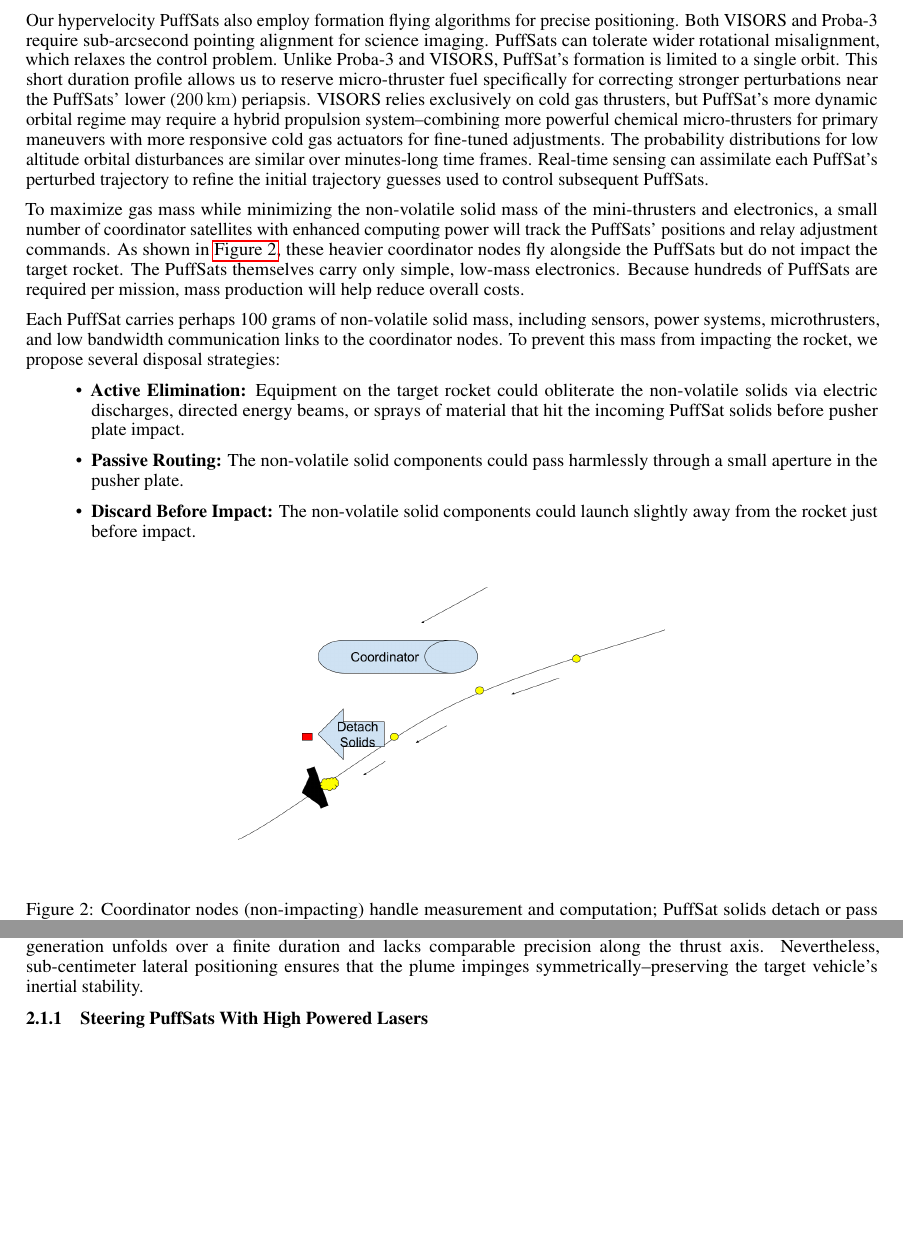
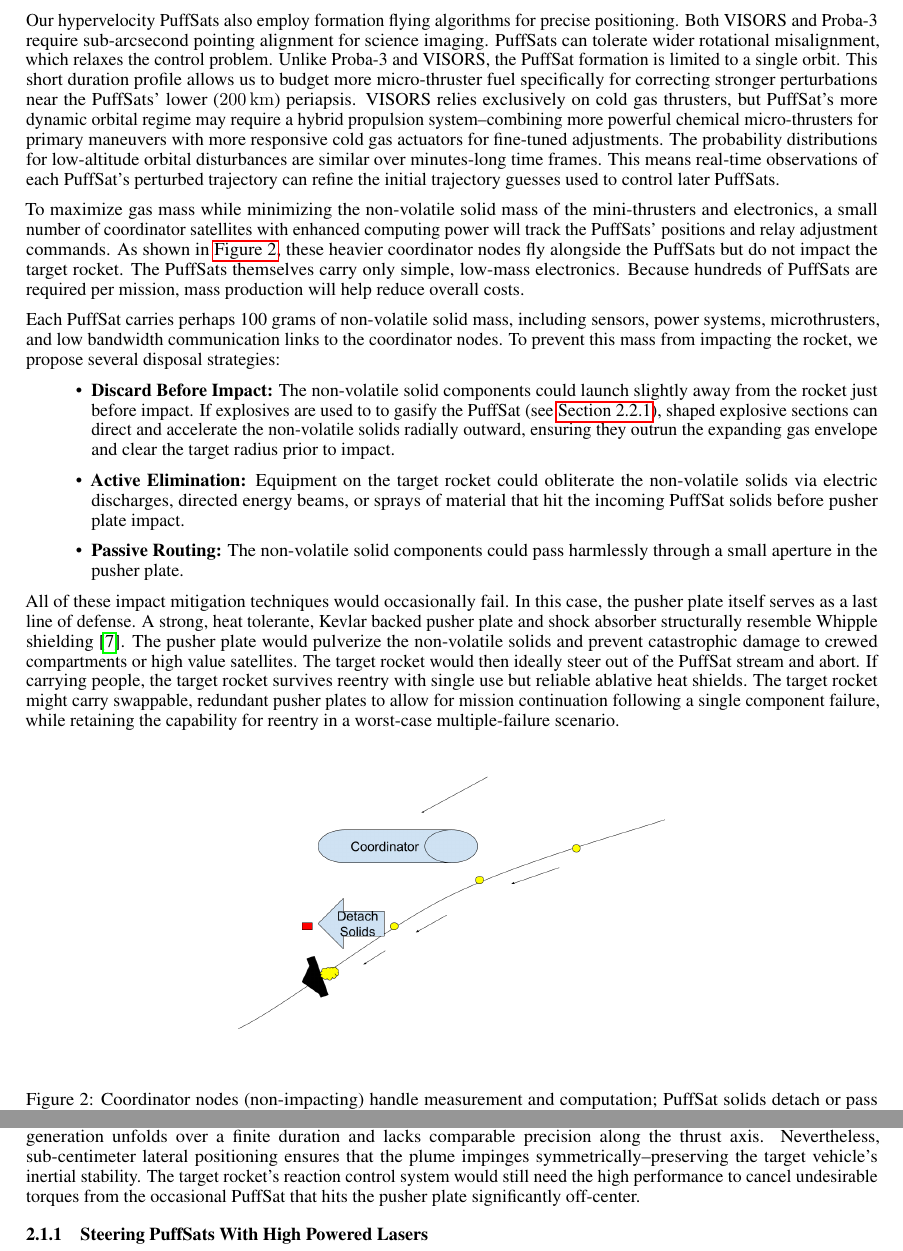
Before and after one commit to katzseth22202/Balloon-Pulse-Propulsion, a LaTeX paper (templateArxiv.tex): two parts of pages 6 and 7 of 27, joined at a grey line, cut so that both start at the same text, the shorter picture padded with empty space. Compiled offline with pdfLaTeX.

Commit message:
Updates from Overleaf

```diff
--- a/templateArxiv.tex
+++ b/templateArxiv.tex
@@ -126,16 +126,18 @@ This speculative white paper presents a preliminary back of the envelope analysi
 \subsection{Navigation For PuffSat Pulsed Propulsion}\label{sec:neural_navigation}
 Millimeter-accuracy CubeSat formation flying is rapidly advancing. The European Space Agency's (ESA) Proba-3 mission recently demonstrated this capability by creating artificial solar eclipses with a precise two satellite formation \cite{esa_proba_3}. The Stanford Space Rendezvous Laboratory's VISORS mission \cite{guffanti2023autonomous}, nearing flight readiness (as of August 2025), will showcase millimeter-precision formation flying with 6U CubeSats for 10-second durations at a \SI{600}{\kilo\meter} altitude \cite{visors_formation_flying}.
 
-Our hypervelocity PuffSats also employ formation flying algorithms for precise positioning.    Both VISORS and Proba-3 require sub-arcsecond pointing alignment for science imaging.   PuffSats can tolerate wider rotational misalignment, which relaxes the control problem.  Unlike Proba-3 and VISORS, PuffSat’s formation is limited to a single orbit. This short duration profile allows us to reserve micro-thruster fuel specifically for correcting stronger perturbations near the PuffSats' lower (\SI{200}{\kilo\meter}) periapsis. VISORS relies exclusively on cold gas thrusters, but PuffSat’s more dynamic orbital regime may require a hybrid propulsion system--combining more powerful chemical micro-thrusters for primary maneuvers with more responsive cold gas actuators for fine-tuned adjustments.  The probability distributions for low altitude orbital disturbances are similar over minutes-long time frames. Real-time sensing can assimilate each PuffSat’s perturbed trajectory to refine the initial trajectory guesses used to control subsequent PuffSats.
+Our hypervelocity PuffSats also employ formation flying algorithms for precise positioning.    Both VISORS and Proba-3 require sub-arcsecond pointing alignment for science imaging.   PuffSats can tolerate wider rotational misalignment, which relaxes the control problem.  Unlike Proba-3 and VISORS, the PuffSat formation is limited to a single orbit. This short duration profile allows us to budget more micro-thruster fuel specifically for correcting stronger perturbations near the PuffSats' lower (\SI{200}{\kilo\meter}) periapsis. VISORS relies exclusively on cold gas thrusters, but PuffSat’s more dynamic orbital regime may require a hybrid propulsion system--combining more powerful chemical micro-thrusters for primary maneuvers with more responsive cold gas actuators for fine-tuned adjustments.  The probability distributions for low-altitude orbital disturbances are similar over minutes-long time frames. This means real-time observations of each PuffSat’s perturbed trajectory can refine the initial trajectory guesses used to control later PuffSats.
 
 To maximize gas mass while minimizing the non-volatile solid mass of the mini-thrusters and electronics, a small number of coordinator satellites with enhanced computing power will track the PuffSats' positions and relay adjustment commands. As shown in \autoref{fig:coordinator-nodes}, these heavier coordinator nodes fly alongside the PuffSats but do not impact the target rocket. The PuffSats themselves carry only simple, low-mass electronics. Because hundreds of PuffSats are required per mission, mass production will help reduce overall costs.
 
 Each PuffSat carries perhaps 100 grams of non-volatile solid mass, including sensors, power systems, microthrusters, and low bandwidth communication links to the coordinator nodes. To prevent this mass from impacting the rocket, we propose several disposal strategies:
 \begin{itemize}
+    \item \textbf{Discard Before Impact:}  The non-volatile solid components could launch slightly away from the rocket just before impact. If explosives are used to to gasify the PuffSat (see \autoref{sec:explosive_puffsat}), shaped explosive sections can direct and accelerate the non-volatile solids radially outward, ensuring they outrun the expanding gas envelope and clear the target radius prior to impact.  \label{item:discard_before_impact}
     \item \textbf{Active Elimination:} Equipment on the target rocket could obliterate the non-volatile solids via electric discharges, directed energy beams, or sprays of material that hit the incoming PuffSat solids before pusher plate impact.
     \item \textbf{Passive Routing:} The non-volatile solid components could pass harmlessly through a small aperture in the pusher plate.
-    \item \textbf{Discard Before Impact:}  The non-volatile solid components could launch slightly away from the rocket just before impact. \label{item:discard_before_impact}
 \end{itemize}
+
+All of these impact mitigation techniques would occasionally fail.  In this case, the pusher plate itself serves as a last line of defense.   A strong, heat tolerante, Kevlar backed pusher plate and shock absorber structurally resemble  Whipple shielding \cite{whipple_shield}.  The pusher plate would pulverize the non-volatile solids and prevent catastrophic damage to crewed compartments or high value satellites.  The target rocket would then ideally steer out of the PuffSat stream and abort.  If carrying people, the target rocket survives reentry with single use but reliable ablative heat shields.  The target rocket might carry swappable, redundant pusher plates to allow for mission continuation following a single component failure, while retaining the capability for reentry in a  worst-case multiple-failure scenario.
 
 \begin{figure}[htpb]
     \centering
@@ -150,7 +152,7 @@ PuffSat interceptions, however, may occur near low periapsis in denser atmospher
 
 Verifiable, data-efficient, interpretable techniques like model predictive control (MPC) can replan trajectories to correct for momentum prediction errors after PuffSat impacts.  Neural networks can  warm start conventional tools with good initial guesses to reduce solve times, \cite{guffanti2024transformerstrajectoryoptimizationapplication} especially when there are many real-time constraints  \cite{briden_constraint}.  However, the control law itself could remain grounded in well-understood optimization and stability guarantees.     Additionally, reinforcement learning shows promise for developing fast space trajectory recovery algorithms for anomalies like lost PuffSats \ \cite{zavoli2021reinforcement}.
 
-While PuffSat navigation enables millimeter-scale centering in front of the pusher plate prior to detonation, gas generation unfolds over a finite duration and lacks comparable precision along the thrust axis. Nevertheless, sub-centimeter lateral positioning ensures that the plume impinges symmetrically--preserving the target vehicle’s inertial stability.
+While PuffSat navigation enables millimeter-scale centering in front of the pusher plate prior to detonation, gas generation unfolds over a finite duration and lacks comparable precision along the thrust axis. Nevertheless, sub-centimeter lateral positioning ensures that the plume impinges symmetrically--preserving the target vehicle’s inertial stability.  The target rocket's reaction control system would still need the high performance to cancel undesirable torques from the occasional PuffSat that hits the pusher plate significantly off-center.
 
 \subsubsection{Steering PuffSats With High Powered Lasers}
 Instead of relying on non-volatile solid components, radiation pressure could directly manipulate PuffSats. Coordinator nodes might employ kilowatt-class lasers to adjust PuffSat trajectories. The intense laser light could also induce temporary thermal or photochromic changes in the PuffSat's skin, altering its shape or color. If these changes briefly persist, the altered solar radiation pressure would magnify PuffSat trajectory changes compared to the laser's radiation pressure alone. Eliminating non-volatile solid components on PuffSats  reduces the risk of pusher plate damage in an accident.  The PuffSats cost less without microthrusters and electronics. However, space lasers present several drawbacks compared to microthrusters. They exert weak forces on the PuffSats, demand substantial power sources for coordinator nodes, and are not yet a fully mature technology.
```
